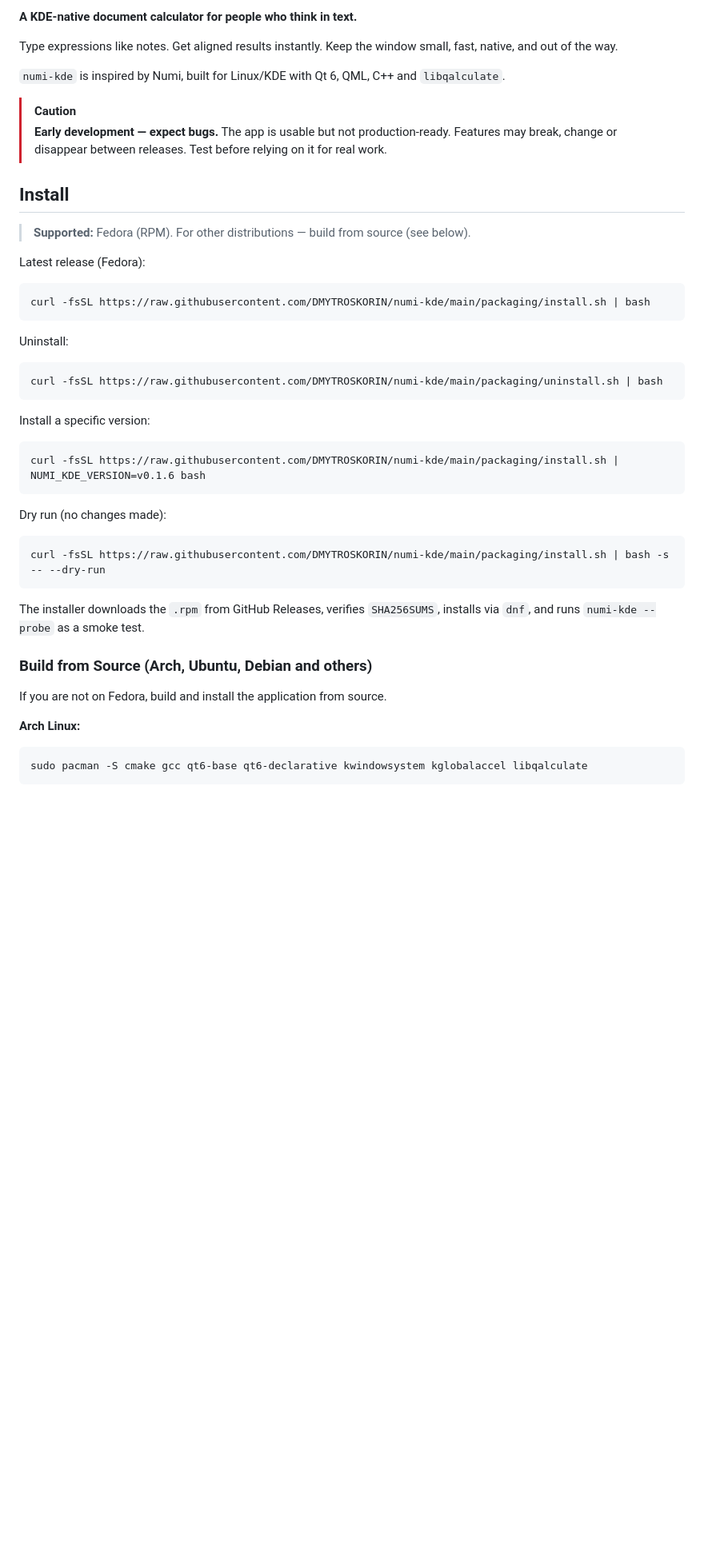
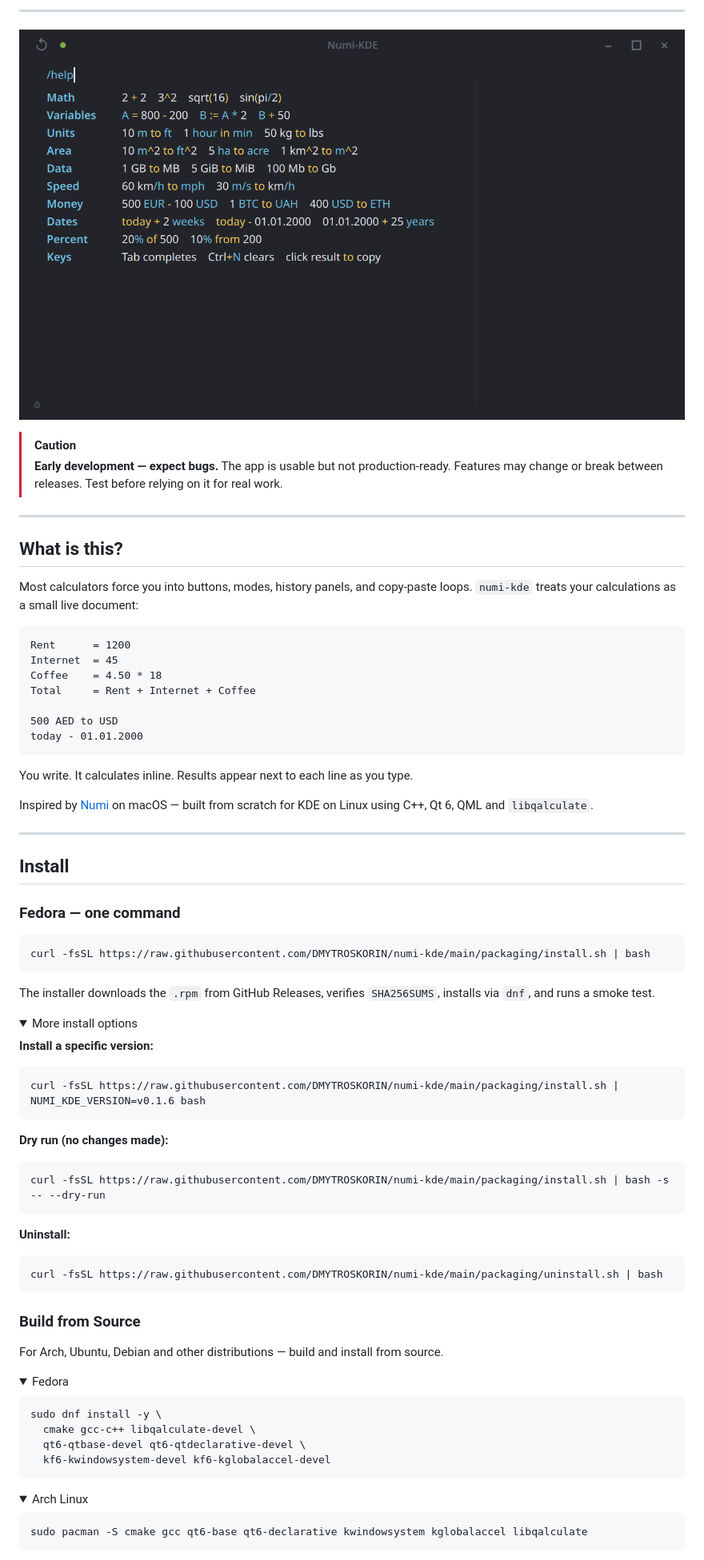
Before and after one commit to DMYTROSKORIN/numi-kde, a Markdown page: README.md, the part around one of its changes. Shown at 80% size. Rendered like a GitHub page; folded sections open; blank space fills up the shorter version.

Commit message:
docs: redesign README — structure, screenshot, badges, polish

````diff
--- a/README.md
+++ b/README.md
@@ -6,48 +12,79 @@
 
-**A KDE-native document calculator for people who think in text.**
+---
 
-Type expressions like notes. Get aligned results instantly. Keep the window small, fast, native, and out of the way.
-
-`numi-kde` is inspired by Numi, built for Linux/KDE with Qt 6, QML, C++ and `libqalculate`.
+![Numi-KDE — inline /help screen](docs/screenshot.png)
 
 > [!CAUTION]
-> **Early development — expect bugs.** The app is usable but not production-ready. Features may break, change or disappear between releases. Test before relying on it for real work.
+> **Early development — expect bugs.** The app is usable but not production-ready. Features may change or break between releases. Test before relying on it for real work.
+
+---
+
+## What is this?
+
+Most calculators force you into buttons, modes, history panels, and copy-paste loops. `numi-kde` treats your calculations as a small live document:
+
+```
+Rent      = 1200
+Internet  = 45
+Coffee    = 4.50 * 18
+Total     = Rent + Internet + Coffee
+
+500 AED to USD
+today - 01.01.2000
+```
+
+You write. It calculates inline. Results appear next to each line as you type.
+
+Inspired by [Numi](https://numi.app) on macOS — built from scratch for KDE on Linux using C++, Qt 6, QML and `libqalculate`.
+
+---
 
 ## Install
 
-> **Supported:** Fedora (RPM). For other distributions — build from source (see below).
-
-Latest release (Fedora):
+### Fedora — one command
 
 ```sh
 curl -fsSL https://raw.githubusercontent.com/DMYTROSKORIN/numi-kde/main/packaging/install.sh | bash
 ```
 
-Uninstall:
+The installer downloads the `.rpm` from GitHub Releases, verifies `SHA256SUMS`, installs via `dnf`, and runs a smoke test.
 
-```sh
-curl -fsSL https://raw.githubusercontent.com/DMYTROSKORIN/numi-kde/main/packaging/uninstall.sh | bash
-```
+<details>
+<summary>More install options</summary>
 
-Install a specific version:
-
+**Install a specific version:**
 ```sh
 curl -fsSL https://raw.githubusercontent.com/DMYTROSKORIN/numi-kde/main/packaging/install.sh | NUMI_KDE_VERSION=v0.1.6 bash
 ```
 
-Dry run (no changes made):
-
+**Dry run (no changes made):**
 ```sh
 curl -fsSL https://raw.githubusercontent.com/DMYTROSKORIN/numi-kde/main/packaging/install.sh | bash -s -- --dry-run
 ```
 
-The installer downloads the `.rpm` from GitHub Releases, verifies `SHA256SUMS`, installs via `dnf`, and runs `numi-kde --probe` as a smoke test.
+**Uninstall:**
+```sh
+curl -fsSL https://raw.githubusercontent.com/DMYTROSKORIN/numi-kde/main/packaging/uninstall.sh | bash
+```
+</details>
 
-### Build from Source (Arch, Ubuntu, Debian and others)
+### Build from Source
 
-If you are not on Fedora, build and install the application from source.
+For Arch, Ubuntu, Debian and other distributions — build and install from source.
 
-**Arch Linux:**
+<details>
+<summary>Fedora</summary>
+
+```sh
+sudo dnf install -y \
+  cmake gcc-c++ libqalculate-devel \
+  qt6-qtbase-devel qt6-qtdeclarative-devel \
+  kf6-kwindowsystem-devel kf6-kglobalaccel-devel
+```
+</details>
+
+<details>
+<summary>Arch Linux</summary>
 
 ```sh
 sudo pacman -S cmake gcc qt6-base qt6-declarative kwindowsystem kglobalaccel libqalculate
````
Also changed, not shown: other parts of README.md (+97 -128 lines).
